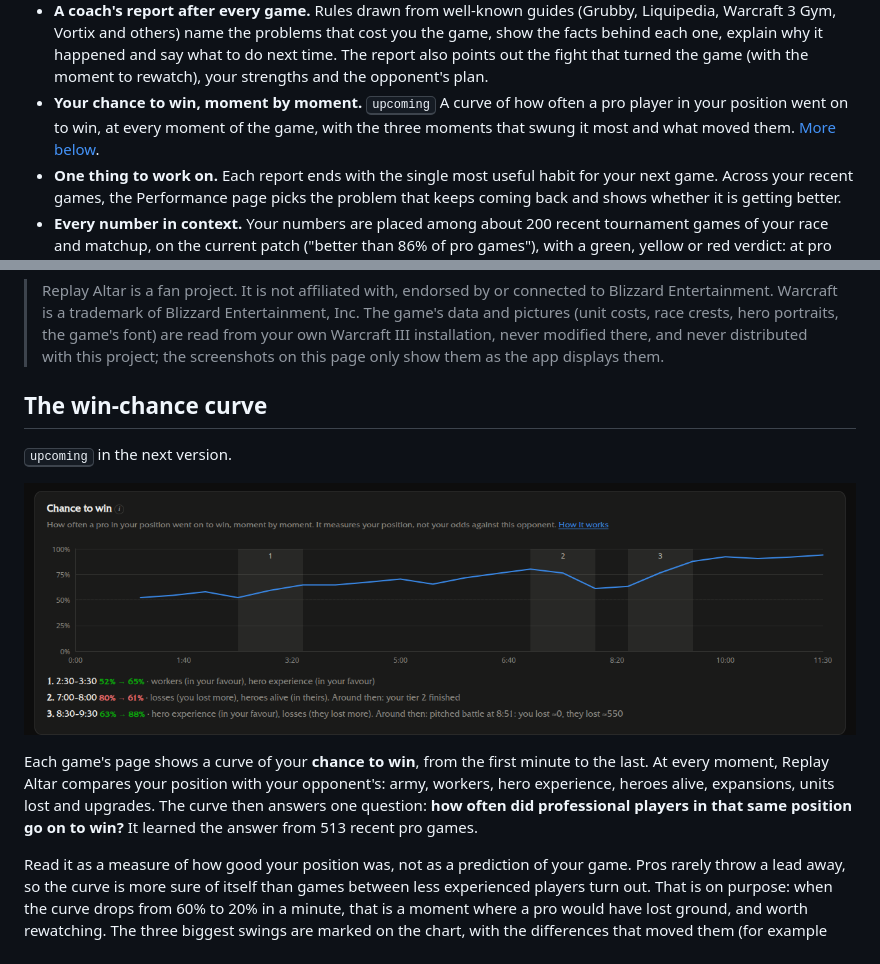
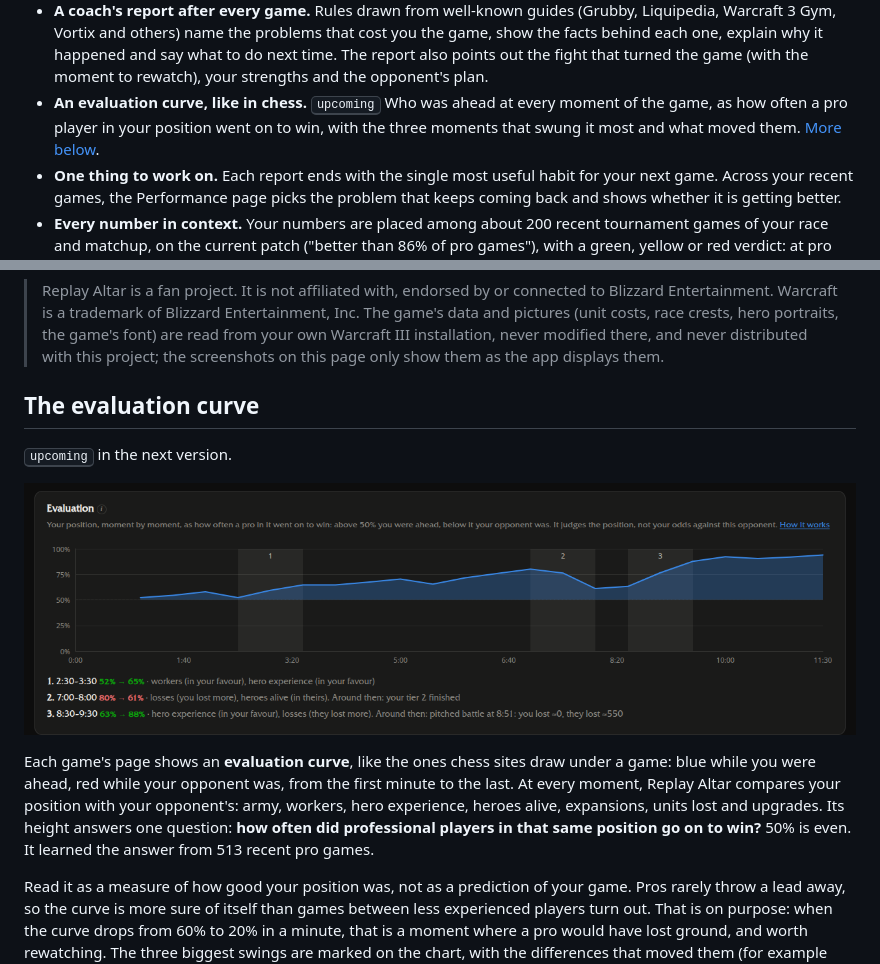
Before and after one commit to bubunuh/replay-altar, a Markdown page: README.md, 2 parts joined by grey strips. GitHub-like rendering; pictures changed too: docs/images/win-chance.png.

Commit message:
README and report: the evaluation curve, with the new screenshot
Co-Authored-By: Claude Opus 5.5 <noreply@anthropic.com>

```diff
--- a/README.md
+++ b/README.md
@@ -9,7 +9,7 @@ Replay Altar is a Warcraft III: Reforged replay analyzer for 1v1 players. It run
 - **Every replay kept, automatically.** A small background program saves each replay the moment a game ends, before the game overwrites `LastReplay.w3g`. Battle.net ladder, W3Champions and custom melee games are all picked up, with nothing to upload or click.
 - **The game reconstructed.** Each 1v1 is simulated from its replay with the [WC3V](https://github.com/jblanchette/wc3v) engine: workers, army value, supply, creep camps, hero levels and fights over time.
 - **A coach's report after every game.** Rules drawn from well-known guides (Grubby, Liquipedia, Warcraft 3 Gym, Vortix and others) name the problems that cost you the game, show the facts behind each one, explain why it happened and say what to do next time. The report also points out the fight that turned the game (with the moment to rewatch), your strengths and the opponent's plan.
-- **Your chance to win, moment by moment.** <kbd>upcoming</kbd> A curve of how often a pro player in your position went on to win, at every moment of the game, with the three moments that swung it most and what moved them. [More below](#the-win-chance-curve).
+- **An evaluation curve, like in chess.** <kbd>upcoming</kbd> Who was ahead at every moment of the game, as how often a pro player in your position went on to win, with the three moments that swung it most and what moved them. [More below](#the-evaluation-curve).
 - **One thing to work on.** Each report ends with the single most useful habit for your next game. Across your recent games, the Performance page picks the problem that keeps coming back and shows whether it is getting better.
 - **Every number in context.** Your numbers are placed among about 200 recent tournament games of your race and matchup, on the current patch ("better than 86% of pro games"), with a green, yellow or red verdict: at pro level, at least as good as your opponent, or behind both.
 - **Knows your build.** It recognises the build order each player went for, from guide builds and builds mined from pro games, and shows where your timings drifted from the pros who play it.
@@ -25,7 +25,7 @@ Your games stay on your computer. Replay Altar fetches only two things from the
 
 > Replay Altar is a fan project. It is not affiliated with, endorsed by or connected to Blizzard Entertainment. Warcraft is a trademark of Blizzard Entertainment, Inc. The game's data and pictures (unit costs, race crests, hero portraits, the game's font) are read from your own Warcraft III installation, never modified there, and never distributed with this project; the screenshots on this page only show them as the app displays them.
 
-## The win-chance curve
+## The evaluation curve
 
 <kbd>upcoming</kbd> in the next version.
 
@@ -33,5 +33,5 @@ Your games stay on your computer. Replay Altar fetches only two things from the
 
-Each game's page shows a curve of your **chance to win**, from the first minute to the last. At every moment, Replay Altar compares your position with your opponent's: army, workers, hero experience, heroes alive, expansions, units lost and upgrades. The curve then answers one question: **how often did professional players in that same position go on to win?** It learned the answer from 513 recent pro games.
+Each game's page shows an **evaluation curve**, like the ones chess sites draw under a game: blue while you were ahead, red while your opponent was, from the first minute to the last. At every moment, Replay Altar compares your position with your opponent's: army, workers, hero experience, heroes alive, expansions, units lost and upgrades. Its height answers one question: **how often did professional players in that same position go on to win?** 50% is even. It learned the answer from 513 recent pro games.
 
 Read it as a measure of how good your position was, not as a prediction of your game. Pros rarely throw a lead away, so the curve is more sure of itself than games between less experienced players turn out. That is on purpose: when the curve drops from 60% to 20% in a minute, that is a moment where a pro would have lost ground, and worth rewatching. The three biggest swings are marked on the chart, with the differences that moved them (for example "losses: you lost more", "hero experience: in their favour") and what happened around then (a fight and what each side lost, a hero dying, an expansion falling, a tier finishing).
 
```
Also changed, not shown: other parts of README.md (+1 -1 lines), 2 other files.
